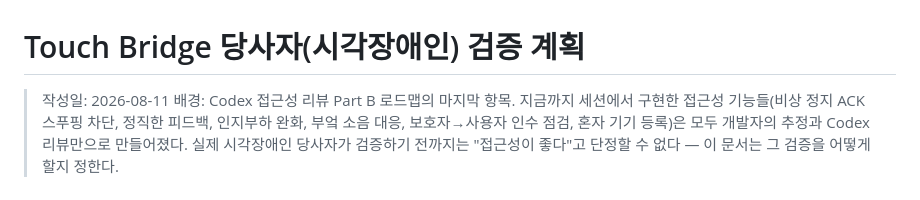
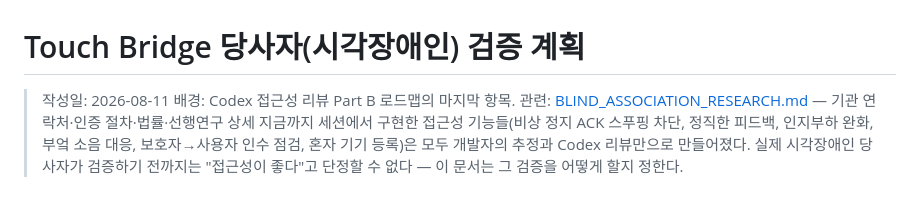
Before and after one commit to Seongwonp/touch_bridge, a Markdown page: docs/USER_VALIDATION_PLAN.md, the part around the change. Rendered like a GitHub page.

```diff
--- a/docs/USER_VALIDATION_PLAN.md
+++ b/docs/USER_VALIDATION_PLAN.md
@@ -1,7 +1,8 @@
 # Touch Bridge 당사자(시각장애인) 검증 계획
 
 > 작성일: 2026-08-11
-> 배경: Codex 접근성 리뷰 Part B 로드맵의 마지막 항목. 지금까지 세션에서 구현한
+> 배경: Codex 접근성 리뷰 Part B 로드맵의 마지막 항목.
+> 관련: [BLIND_ASSOCIATION_RESEARCH.md](BLIND_ASSOCIATION_RESEARCH.md) — 기관 연락처·인증 절차·법률·선행연구 상세 지금까지 세션에서 구현한
 > 접근성 기능들(비상 정지 ACK 스푸핑 차단, 정직한 피드백, 인지부하 완화, 부엌
 > 소음 대응, 보호자→사용자 인수 점검, 혼자 기기 등록)은 모두 개발자의 추정과
 > Codex 리뷰만으로 만들어졌다. 실제 시각장애인 당사자가 검증하기 전까지는
```
Also changed, not shown: docs/BLIND_ASSOCIATION_RESEARCH.md (added, +223 -0 lines), docs/REFERENCES.md (added, +184 -0 lines).
